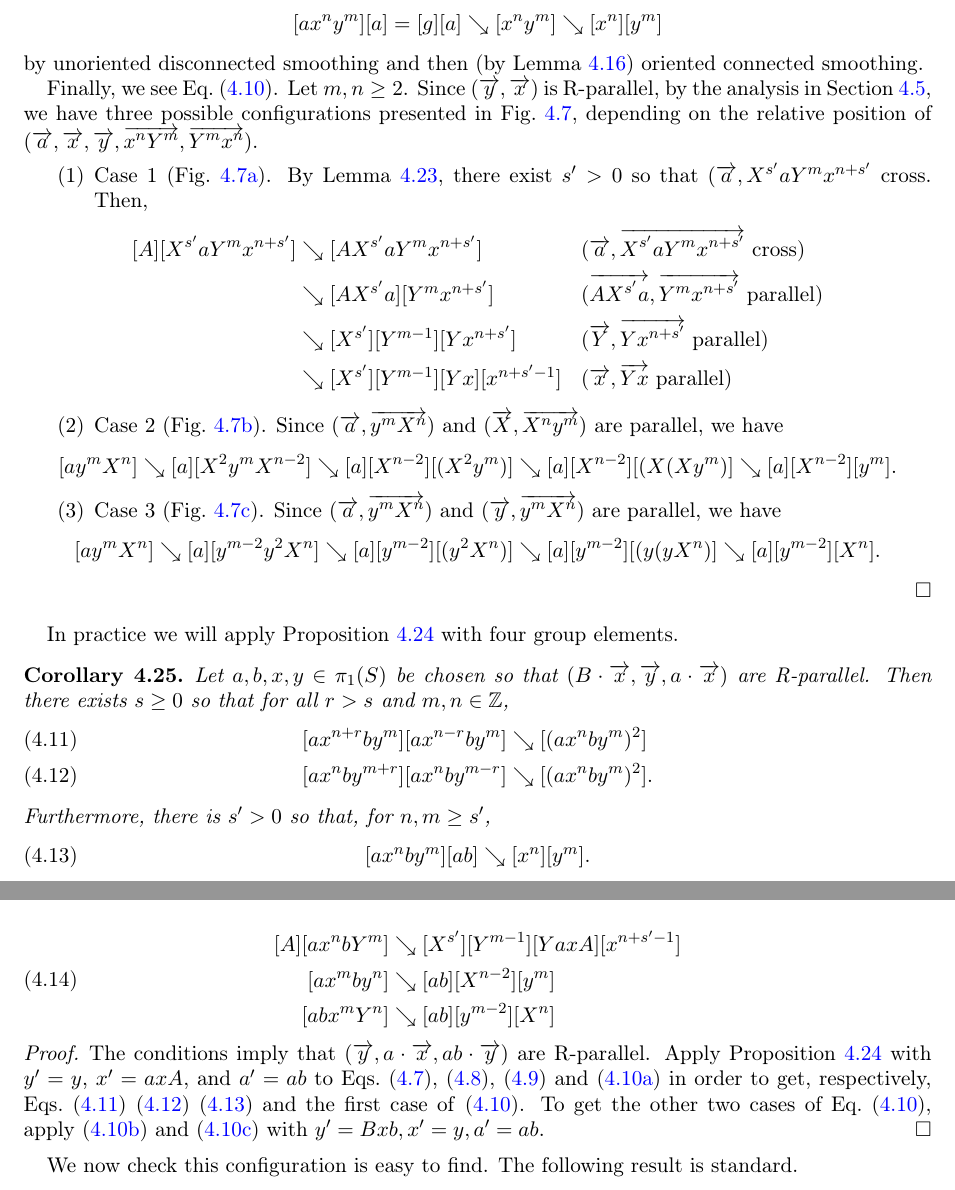
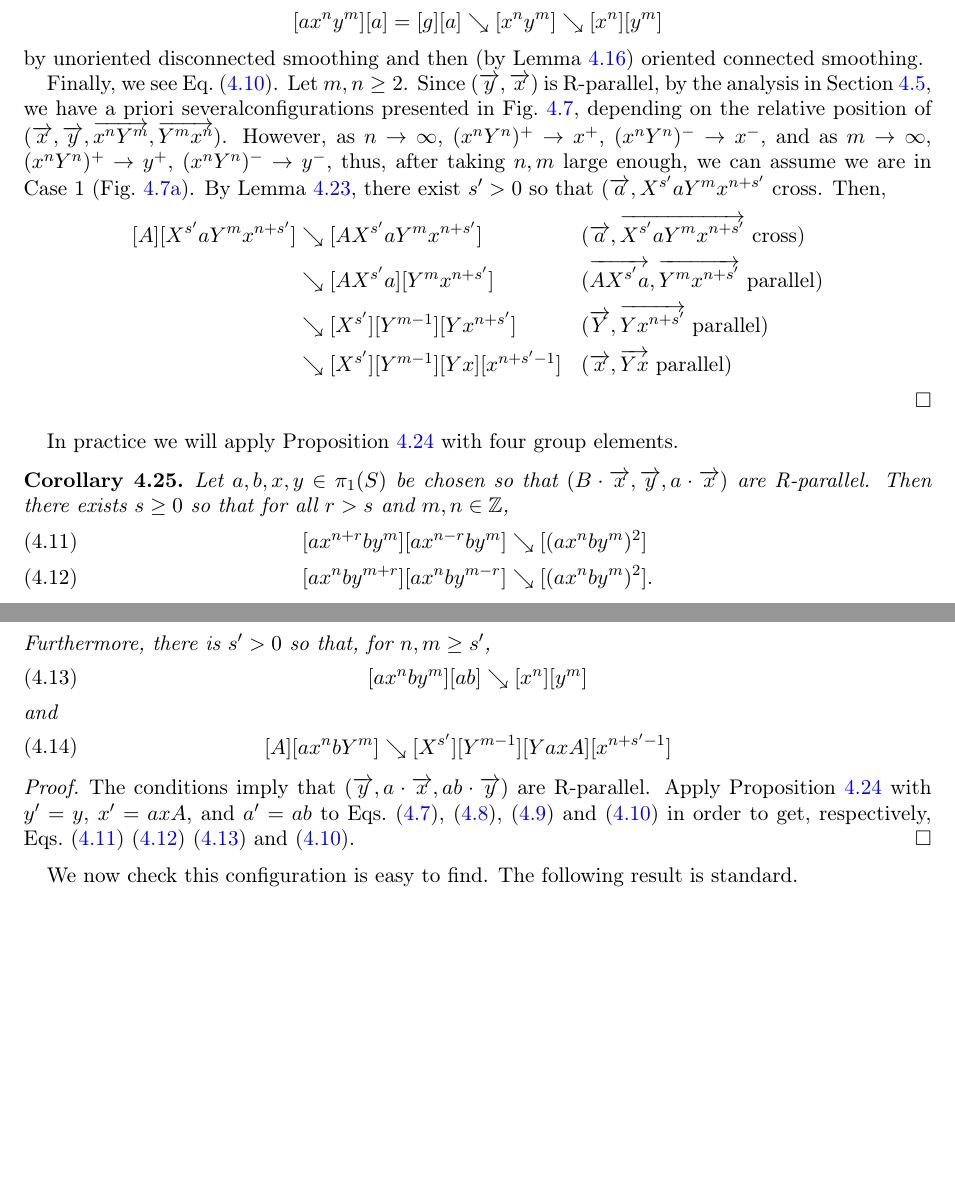
Before and after one commit to dpthurst/Currents-and-intersections, a LaTeX paper (Intersections.tex, which reads crossing.tex): two parts of pages 32 and 33 of 93, joined at a grey line, cut so that both start at the same text, the shorter picture padded with empty space. Compiled offline with pdfLaTeX.

Commit message:
Update on Overleaf.

```diff
--- a/crossing.tex
+++ b/crossing.tex
@@ -1009,9 +1000,9 @@ and at least one of these three cases happens
   smoothing.
 
   Finally, we see Eq.~\eqref{eq:crossbelowy}. Let $m, n \geq 2$.
-  Since $(\ora{y},\ora{x})$ is R-parallel, by the analysis in Section~\ref{subsec:antiparallel}, we have three possible configurations presented in Fig.~\ref{fig:lb-cases}, depending on the relative position of $(\ora{a},\ora{x},\ora{y}, \ora{x^nY^m}, \ora{Y^mx^n})$.
-  \begin{enumerate}
-  \item Case 1 (Fig.~\ref{fig:lb}).
+  Since $(\ora{y},\ora{x})$ is R-parallel, by the analysis in Section~\ref{subsec:antiparallel}, we have a priori severalconfigurations presented in Fig.~\ref{fig:lb-cases}, depending on the relative position of $(\ora{x},\ora{y}, \ora{x^nY^m}, \ora{Y^mx^n})$.
+  However, as $n \to \infty$, $(x^n Y^n)^+ \to x^+$, $(x^n Y^n)^- \to x^-$, and as $m \to \infty$, $(x^n Y^n)^+ \to y^+$, $(x^n Y^n)^- \to y^-$, thus,
+after taking $n,m$ large enough, we can assume we are in Case 1 (Fig.~\ref{fig:lb}).
   By Lemma~\ref{lem:ayx-window}, there exist $s'>0$ so that $(\ora{a}, X^{s'} a Y^m x^{n+s'}$ cross.
   Then,
  \[
@@ -1030,16 +1021,6 @@ and at least one of these three cases happens
 && \text{($\protect\ora{x}, \protect\ora{Y x}$ parallel)}
 \end{aligned}
 \]
-    \item Case 2 (Fig.~\ref{fig:lb2}). Since $(\ora{a}, \ora{y^mX^n})$ and $(\ora{X}, \ora{X^ny^m})$ are parallel, we have
-    \[
-  [ay^mX^n] \searrow [a][X^{2}y^m X^{n-2}] \searrow [a][X^{n-2}][(X^2y^m)] \searrow  [a][X^{n-2}][(X(Xy^m)] \searrow  [a][X^{n-2}][y^m].
-  \]
-       \item Case 3 (Fig.~\ref{fig:lb3}). Since $(\ora{a}, \ora{y^mX^n})$ and $(\ora{y}, \ora{y^mX^n})$ are parallel, we have
-    \[
-  [ay^mX^n] \searrow [a][y^{m-2}y^2 X^{n}] \searrow [a][y^{m-2}][(y^2X^n)] \searrow  [a][y^{m-2}][(y(yX^n)] \searrow  [a][y^{m-2}][X^n].
-  \]
-  \end{enumerate}
-
 
 \begin{figure}
 \centering
@@ -1084,20 +1065,13 @@ four group elements.
   \end{align}
   Furthermore, there is $s' > 0$ so that, for $n,m \ge s'$,
 \begin{equation}\label{eq:cancel-axby}
-    [a x^n b y^m][ab] \reducesto [x^n][y^m].
+    [a x^n b y^m][ab] \reducesto [x^n][y^m]
   \end{equation}
-
+and
 \begin{equation}
 \begin{aligned}
 [A][ax^nb Y^m]
 & \searrow [X^{s'}][Y^{m-1}][Y axA][x^{n+s'-1}]
-\\
-%
-[ax^m by^n]
-&\searrow [ab][X^{n-2}][y^m]\\
-%
-[abx^m Y^n]
-&\searrow [ab][y^{m-2}][X^n]
 \label{eq:crossbelowy-alt}
 \end{aligned}
 \end{equation}
@@ -1108,9 +1082,9 @@ four group elements.
   $(\ora{y}, a \cdot \ora{x}, ab \cdot \ora{y})$ are R-parallel.
   Apply Proposition~\ref{prop:fundamental-ayx} with $y' = y$,
   $x' = axA$, and $a' = ab$ to Eqs.~\eqref{eq:crossuniform_n},
-  \eqref{eq:crossuniform_m}, \eqref{eq:cancel-ayx} and~\eqref{eq:crossbelowy-a} in order to get, respectively, Eqs.~\eqref{eq:axby-cross-n}
+  \eqref{eq:crossuniform_m}, \eqref{eq:cancel-ayx} and~\eqref{eq:crossbelowy} in order to get, respectively, Eqs.~\eqref{eq:axby-cross-n}
     \eqref{eq:axby-cross-m}
-    \eqref{eq:cancel-axby} and the first case of~\eqref{eq:crossbelowy}. To get the other two cases of Eq.~\eqref{eq:crossbelowy}, apply~\eqref{eq:crossbelowy-b} and~\eqref{eq:crossbelowy-c} with $y'=Bxb, x'=y, a'=ab$.
+    \eqref{eq:cancel-axby} and~\eqref{eq:crossbelowy}.
 \end{proof}
 
 We now check this configuration is easy to find. The following result
```
Also changed, not shown: construct-current.tex (+0 -3 lines), crossing.tex (19 more changed lines).
